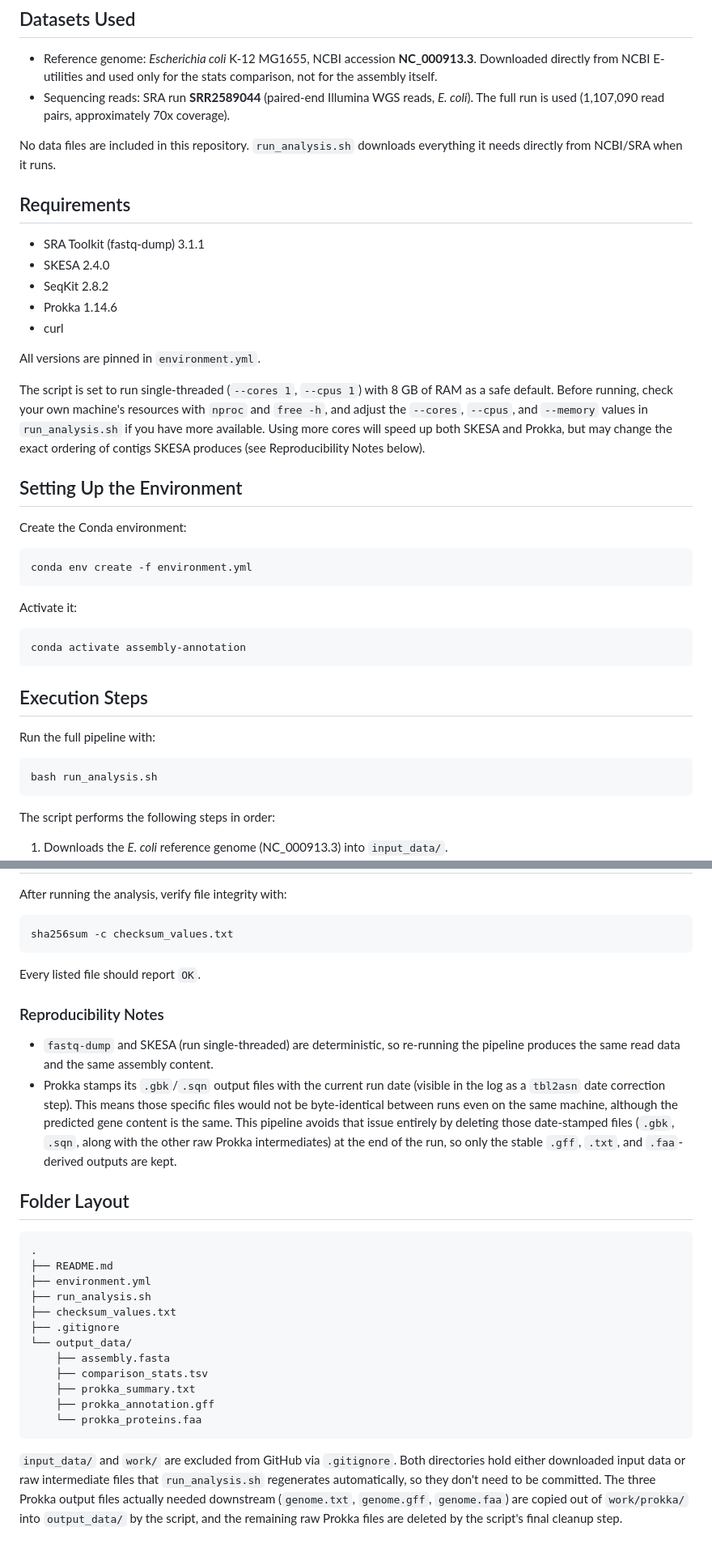
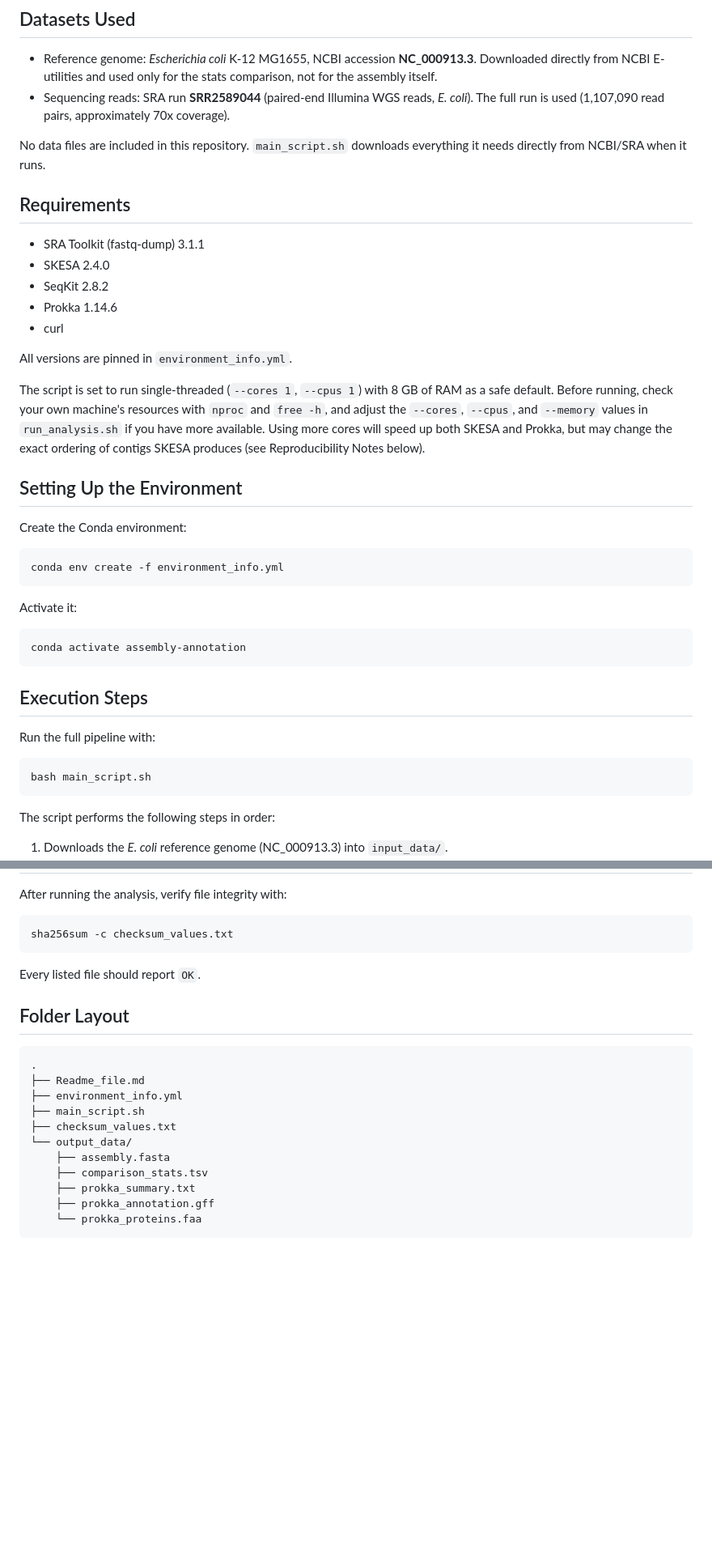
Before and after one commit to SamLiyan/BIOL-7800, a Markdown page: Readme_file.md, 2 parts joined by grey strips. Shown at 81% size. Drawn GitHub-style; blank space fills up the shorter version.

````diff
--- a/Readme_file.md
+++ b/Readme_file.md
@@ -21,7 +21,7 @@ known reference genome in terms of size and contiguity.
   reads, *E. coli*). The full run is used (1,107,090 read pairs,
   approximately 70x coverage).
 
-No data files are included in this repository. `run_analysis.sh`
+No data files are included in this repository. `main_script.sh`
 downloads everything it needs directly from NCBI/SRA when it runs.
 
 ## Requirements
@@ -31,7 +31,7 @@ downloads everything it needs directly from NCBI/SRA when it runs.
 - Prokka 1.14.6
 - curl
 
-All versions are pinned in `environment.yml`.
+All versions are pinned in `environment_info.yml`.
 
 The script is set to run single-threaded (`--cores 1`, `--cpus 1`) with
 8 GB of RAM as a safe default. Before running, check your own machine's
@@ -44,7 +44,7 @@ Reproducibility Notes below).
 ## Setting Up the Environment
 Create the Conda environment:
 ```
-conda env create -f environment.yml
+conda env create -f environment_info.yml
 ```
 
 Activate it:
@@ -55,7 +55,7 @@ conda activate assembly-annotation
 ## Execution Steps
 Run the full pipeline with:
 ```
-bash run_analysis.sh
+bash main_script.sh
 ```
 
 The script performs the following steps in order:
@@ -114,27 +114,13 @@ sha256sum -c checksum_values.txt
 ```
 Every listed file should report `OK`.
 
-### Reproducibility Notes
-- `fastq-dump` and SKESA (run single-threaded) are deterministic, so
-  re-running the pipeline produces the same read data and the same
-  assembly content.
-- Prokka stamps its `.gbk`/`.sqn` output files with the current run
-  date (visible in the log as a `tbl2asn` date correction step). This
-  means those specific files would not be byte-identical between runs
-  even on the same machine, although the predicted gene content is the
-  same. This pipeline avoids that issue entirely by deleting those
-  date-stamped files (`.gbk`, `.sqn`, along with the other raw Prokka
-  intermediates) at the end of the run, so only the stable `.gff`,
-  `.txt`, and `.faa`-derived outputs are kept.
-
 ## Folder Layout
 ```
 .
-├── README.md
-├── environment.yml
-├── run_analysis.sh
+├── Readme_file.md
+├── environment_info.yml
+├── main_script.sh
 ├── checksum_values.txt
-├── .gitignore
 └── output_data/
     ├── assembly.fasta
     ├── comparison_stats.tsv
@@ -142,11 +128,3 @@ Every listed file should report `OK`.
     ├── prokka_annotation.gff
     └── prokka_proteins.faa
 ```
-
-`input_data/` and `work/` are excluded from GitHub via `.gitignore`.
-Both directories hold either downloaded input data or raw intermediate
-files that `run_analysis.sh` regenerates automatically, so they don't
-need to be committed. The three Prokka output files actually needed
-downstream (`genome.txt`, `genome.gff`, `genome.faa`) are copied out of
-`work/prokka/` into `output_data/` by the script, and the remaining raw
-Prokka files are deleted by the script's final cleanup step.
````
Also changed, not shown: other parts of Readme_file.md (+3 -3 lines).
